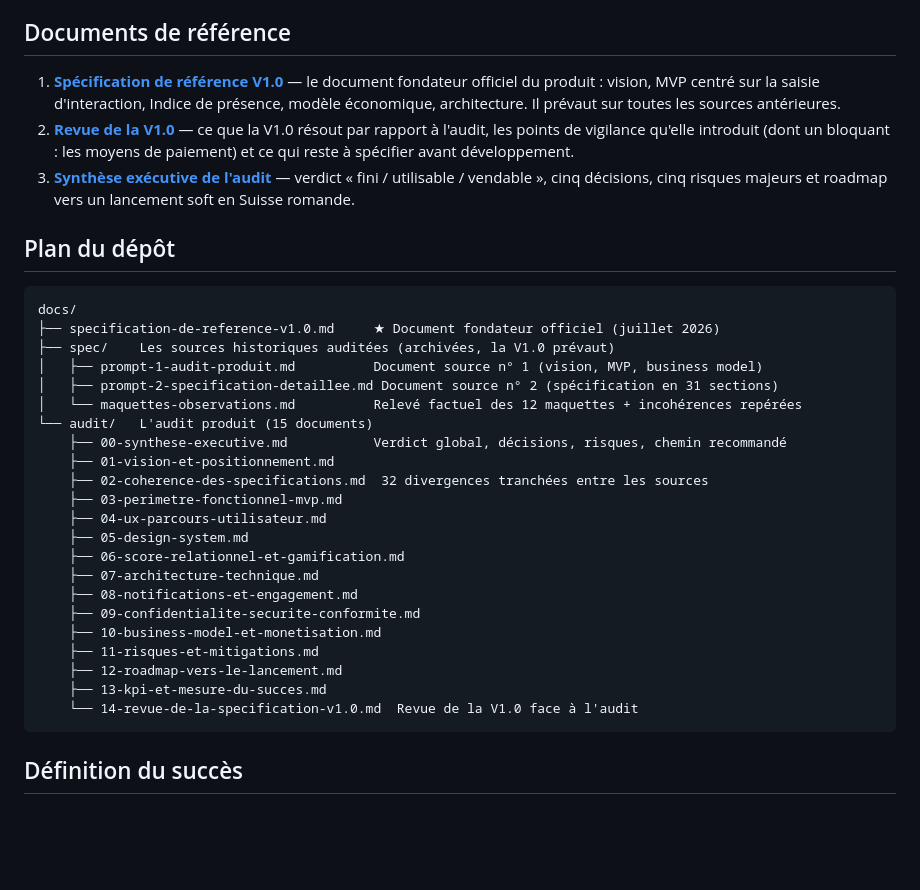
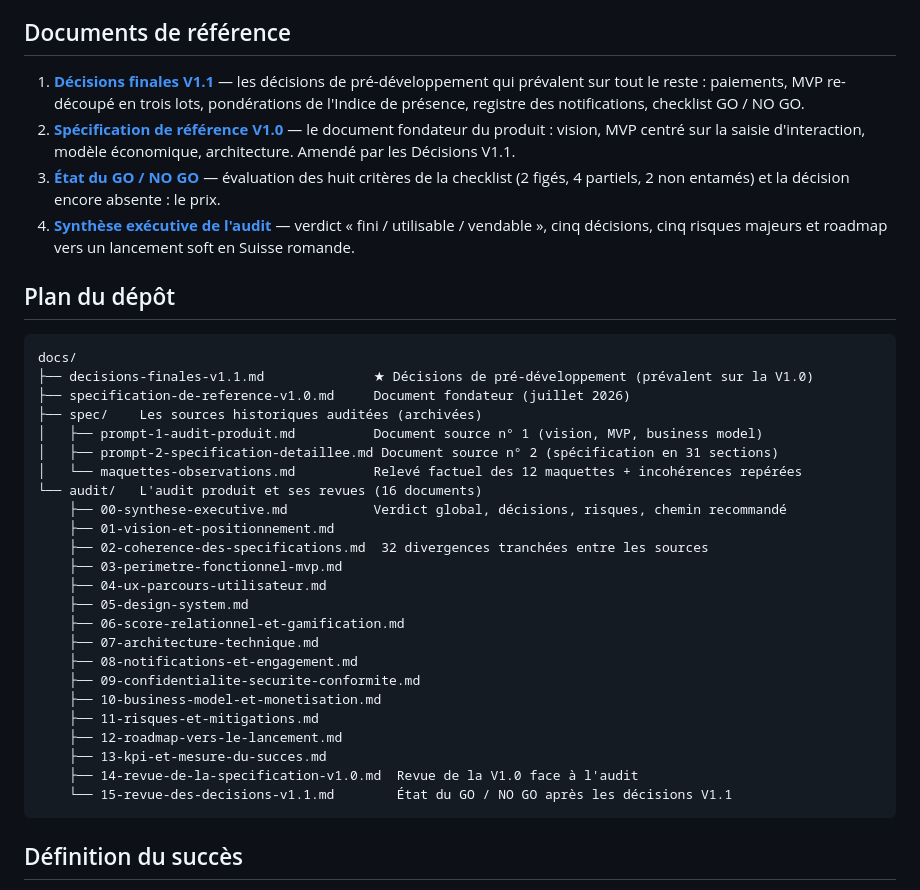
Before and after one commit to Seb2002-1901/amiora, a Markdown page: README.md, the part around the change. Rendered like a GitHub page; blank space fills up the shorter version.

````diff
--- a/README.md
+++ b/README.md
@@ -8,20 +8,22 @@ AMIORA est un projet d'application mobile qui aide chacun à entretenir ses rela
 
 ## Documents de référence
 
-1. **[Spécification de référence V1.0](docs/specification-de-reference-v1.0.md)** — le document fondateur officiel du produit : vision, MVP centré sur la saisie d'interaction, Indice de présence, modèle économique, architecture. Il prévaut sur toutes les sources antérieures.
-2. **[Revue de la V1.0](docs/audit/14-revue-de-la-specification-v1.0.md)** — ce que la V1.0 résout par rapport à l'audit, les points de vigilance qu'elle introduit (dont un bloquant : les moyens de paiement) et ce qui reste à spécifier avant développement.
-3. **[Synthèse exécutive de l'audit](docs/audit/00-synthese-executive.md)** — verdict « fini / utilisable / vendable », cinq décisions, cinq risques majeurs et roadmap vers un lancement soft en Suisse romande.
+1. **[Décisions finales V1.1](docs/decisions-finales-v1.1.md)** — les décisions de pré-développement qui prévalent sur tout le reste : paiements, MVP re-découpé en trois lots, pondérations de l'Indice de présence, registre des notifications, checklist GO / NO GO.
+2. **[Spécification de référence V1.0](docs/specification-de-reference-v1.0.md)** — le document fondateur du produit : vision, MVP centré sur la saisie d'interaction, modèle économique, architecture. Amendé par les Décisions V1.1.
+3. **[État du GO / NO GO](docs/audit/15-revue-des-decisions-v1.1.md)** — évaluation des huit critères de la checklist (2 figés, 4 partiels, 2 non entamés) et la décision encore absente : le prix.
+4. **[Synthèse exécutive de l'audit](docs/audit/00-synthese-executive.md)** — verdict « fini / utilisable / vendable », cinq décisions, cinq risques majeurs et roadmap vers un lancement soft en Suisse romande.
 
 ## Plan du dépôt
 
 ```
 docs/
-├── specification-de-reference-v1.0.md     ★ Document fondateur officiel (juillet 2026)
-├── spec/    Les sources historiques auditées (archivées, la V1.0 prévaut)
+├── decisions-finales-v1.1.md              ★ Décisions de pré-développement (prévalent sur la V1.0)
+├── specification-de-reference-v1.0.md     Document fondateur (juillet 2026)
+├── spec/    Les sources historiques auditées (archivées)
 │   ├── prompt-1-audit-produit.md          Document source n° 1 (vision, MVP, business model)
 │   ├── prompt-2-specification-detaillee.md Document source n° 2 (spécification en 31 sections)
 │   └── maquettes-observations.md          Relevé factuel des 12 maquettes + incohérences repérées
-└── audit/   L'audit produit (15 documents)
+└── audit/   L'audit produit et ses revues (16 documents)
     ├── 00-synthese-executive.md           Verdict global, décisions, risques, chemin recommandé
     ├── 01-vision-et-positionnement.md
     ├── 02-coherence-des-specifications.md  32 divergences tranchées entre les sources
@@ -36,7 +38,8 @@ docs/
     ├── 11-risques-et-mitigations.md
     ├── 12-roadmap-vers-le-lancement.md
     ├── 13-kpi-et-mesure-du-succes.md
-    └── 14-revue-de-la-specification-v1.0.md  Revue de la V1.0 face à l'audit
+    ├── 14-revue-de-la-specification-v1.0.md  Revue de la V1.0 face à l'audit
+    └── 15-revue-des-decisions-v1.1.md        État du GO / NO GO après les décisions V1.1
 ```
 
 ## Définition du succès
````
Also changed, not shown: docs/audit/15-revue-des-decisions-v1.1.md (added, +51 -0 lines), docs/decisions-finales-v1.1.md (added, +179 -0 lines).
